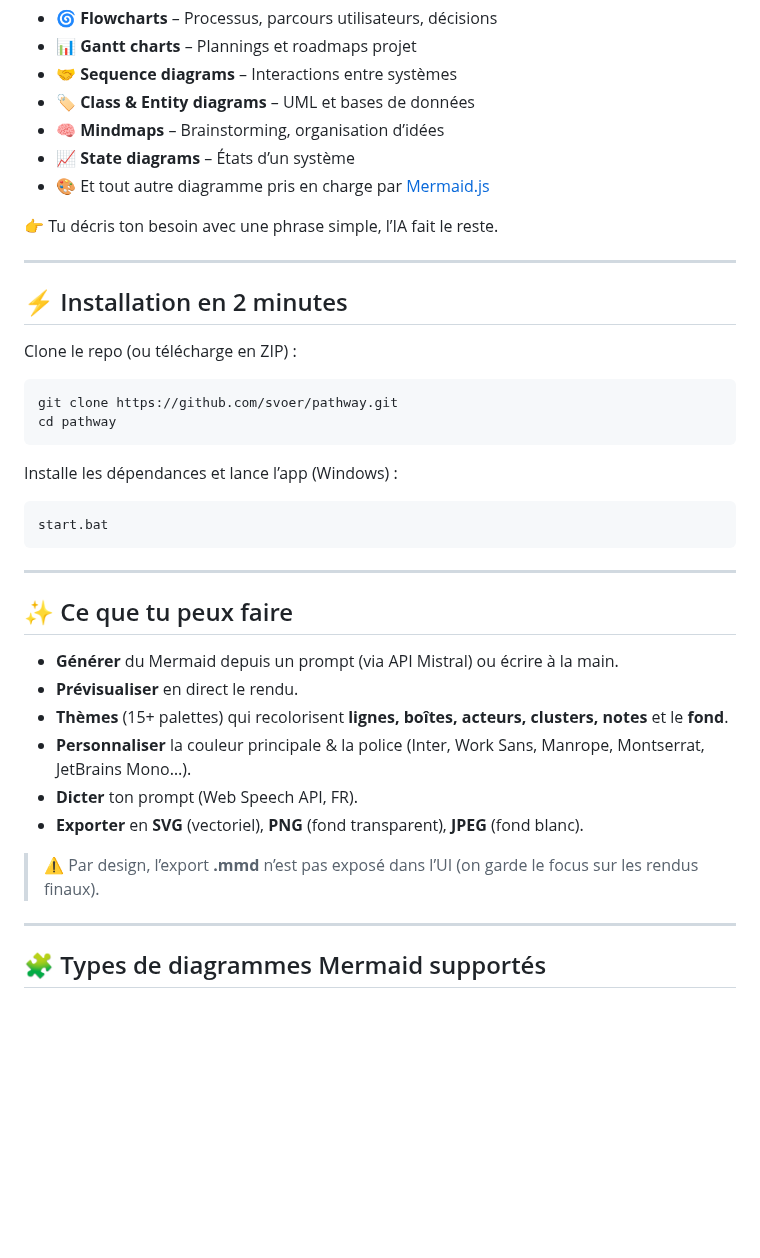
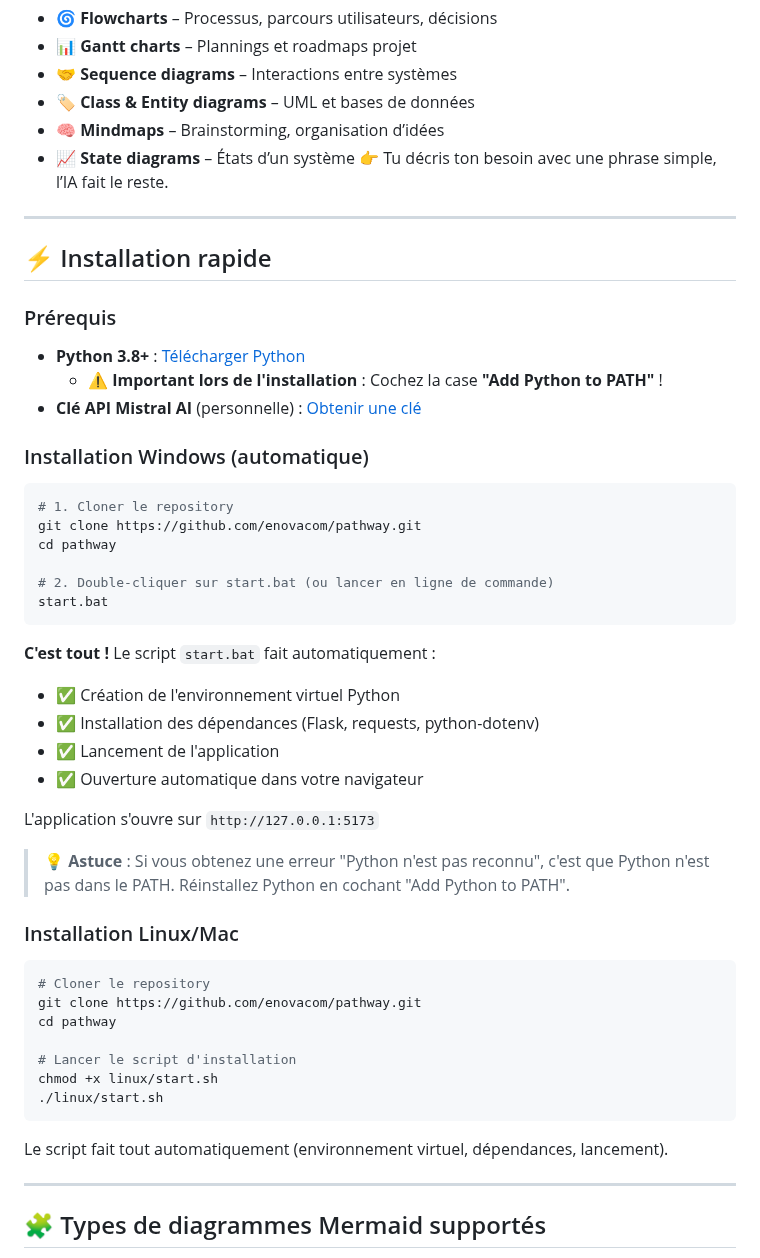
Before and after one commit to svoer/pathway, a Markdown page: README.md, the part around the change. Rendered like a GitHub page; blank space fills up the shorter version.

Commit message:
docs: update installation instructions with prerequisites and OS-specific steps

`````diff
--- a/README.md
+++ b/README.md
@@ -13,38 +13,51 @@ En quelques secondes, tu peux obtenir :
 - 🏷️ **Class & Entity diagrams** – UML et bases de données
 - 🧠 **Mindmaps** – Brainstorming, organisation d’idées
 - 📈 **State diagrams** – États d’un système
-- 🎨 Et tout autre diagramme pris en charge par [Mermaid.js](https://mermaid.js.org/)
-
 👉 Tu décris ton besoin avec une phrase simple, l’IA fait le reste.
 
 ---
 
-## ⚡ Installation en 2 minutes
-Clone le repo (ou télécharge en ZIP) :
+## ⚡ Installation rapide
+
+### Prérequis
+- **Python 3.8+** : [Télécharger Python](https://www.python.org/downloads/)
+  - ⚠️ **Important lors de l'installation** : Cochez la case **"Add Python to PATH"** !
+- **Clé API Mistral AI** (personnelle) : [Obtenir une clé](https://console.mistral.ai)
+
+### Installation Windows (automatique)
 
 ```bash
-git clone https://github.com/svoer/pathway.git
+# 1. Cloner le repository
+git clone https://github.com/enovacom/pathway.git
 cd pathway
-````
 
-Installe les dépendances et lance l’app (Windows) :
-
-```bash
+# 2. Double-cliquer sur start.bat (ou lancer en ligne de commande)
 start.bat
 ```
 
----
+**C'est tout !** Le script `start.bat` fait automatiquement :
+- ✅ Création de l'environnement virtuel Python
+- ✅ Installation des dépendances (Flask, requests, python-dotenv)
+- ✅ Lancement de l'application
+- ✅ Ouverture automatique dans votre navigateur
 
-## ✨ Ce que tu peux faire
+L'application s'ouvre sur `http://127.0.0.1:5173`
 
-* **Générer** du Mermaid depuis un prompt (via API Mistral) ou écrire à la main.
-* **Prévisualiser** en direct le rendu.
-* **Thèmes** (15+ palettes) qui recolorisent **lignes, boîtes, acteurs, clusters, notes** et le **fond**.
-* **Personnaliser** la couleur principale & la police (Inter, Work Sans, Manrope, Montserrat, JetBrains Mono…).
-* **Dicter** ton prompt (Web Speech API, FR).
-* **Exporter** en **SVG** (vectoriel), **PNG** (fond transparent), **JPEG** (fond blanc).
+> 💡 **Astuce** : Si vous obtenez une erreur "Python n'est pas reconnu", c'est que Python n'est pas dans le PATH. Réinstallez Python en cochant "Add Python to PATH".
 
-> ⚠️ Par design, l’export **.mmd** n’est pas exposé dans l’UI (on garde le focus sur les rendus finaux).
+### Installation Linux/Mac
+
+```bash
+# Cloner le repository
+git clone https://github.com/enovacom/pathway.git
+cd pathway
+
+# Lancer le script d'installation
+chmod +x linux/start.sh
+./linux/start.sh
+```
+
+Le script fait tout automatiquement (environnement virtuel, dépendances, lancement).
 
 ---
 
`````
